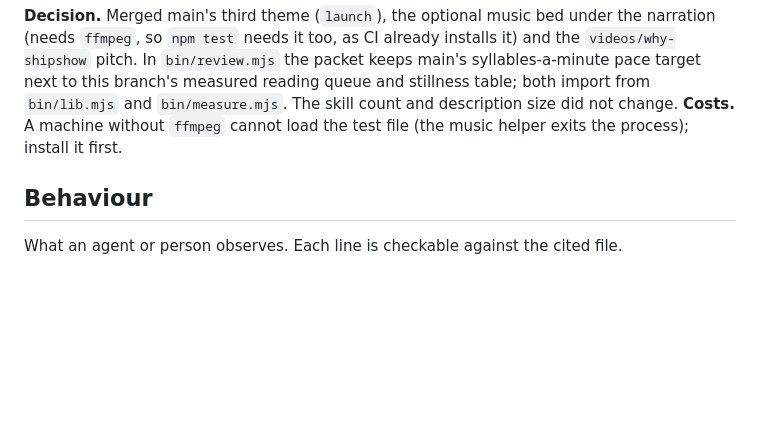
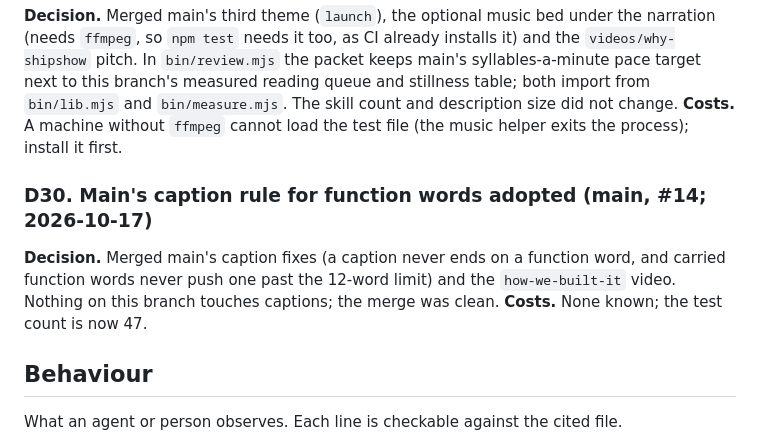
Before and after one commit to latent-variable/kokoro-explainers, a Markdown page: docs/DESIGN.md, the part around the change. Rendered like a GitHub page; blank space fills up the shorter version.

Commit message:
docs: record the merge of main (caption rule, how-we-built-it video); 47 tests
Co-Authored-By: Claude Sonnet 5.5 <noreply@anthropic.com>

```diff
--- a/docs/DESIGN.md
+++ b/docs/DESIGN.md
@@ -351,6 +351,11 @@ syllables-a-minute pace target next to this branch's measured reading queue and
 `bin/lib.mjs` and `bin/measure.mjs`. The skill count and description size did not change.
 **Costs.** A machine without `ffmpeg` cannot load the test file (the music helper exits the process); install it first.
 
+### D30. Main's caption rule for function words adopted (main, #14; 2026-10-17)
+**Decision.** Merged main's caption fixes (a caption never ends on a function word, and carried function words never push one
+past the 12-word limit) and the `how-we-built-it` video. Nothing on this branch touches captions; the merge was clean.
+**Costs.** None known; the test count is now 47.
+
 ## Behaviour
 
 What an agent or person observes. Each line is checkable against the cited file.
```
Also changed, not shown: docs/PRD.md (+1 -1 lines).
